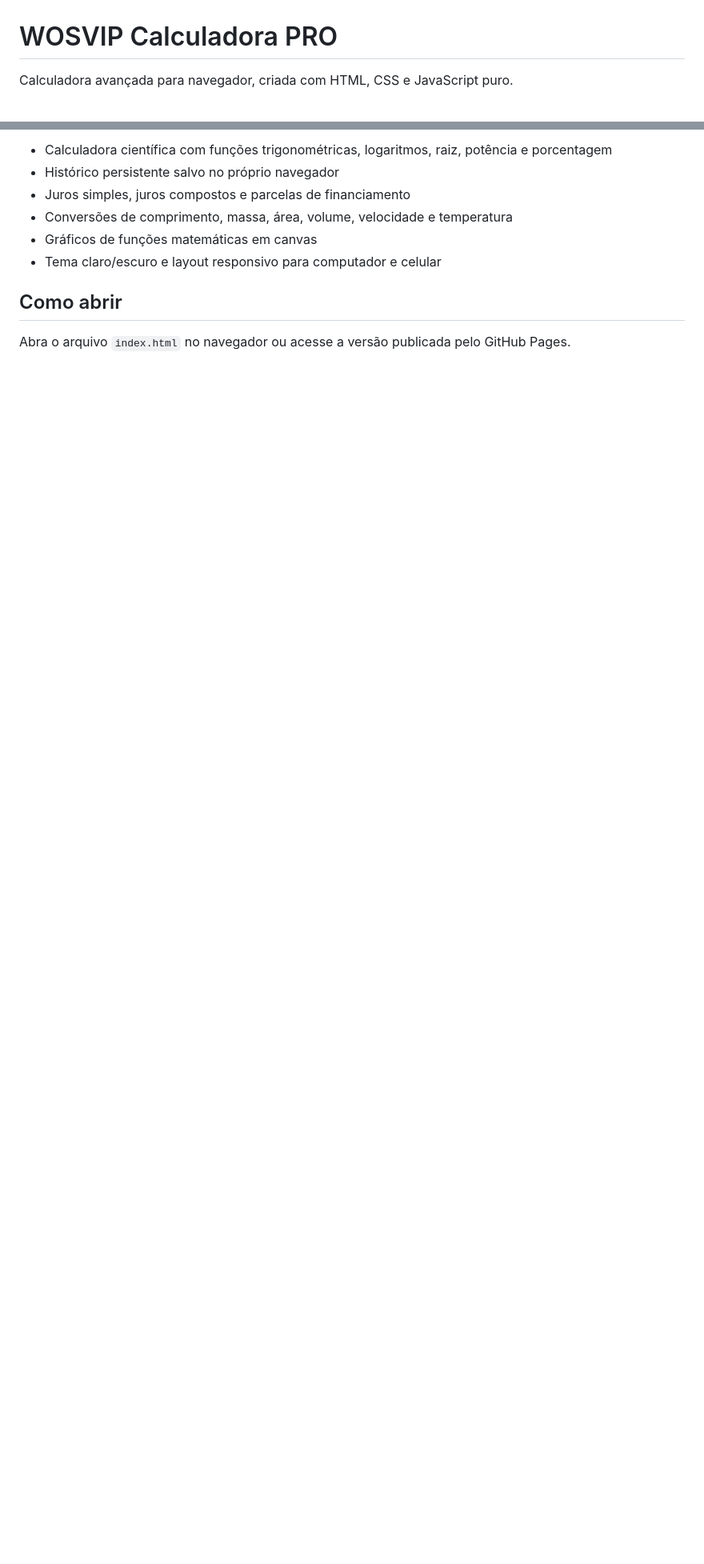
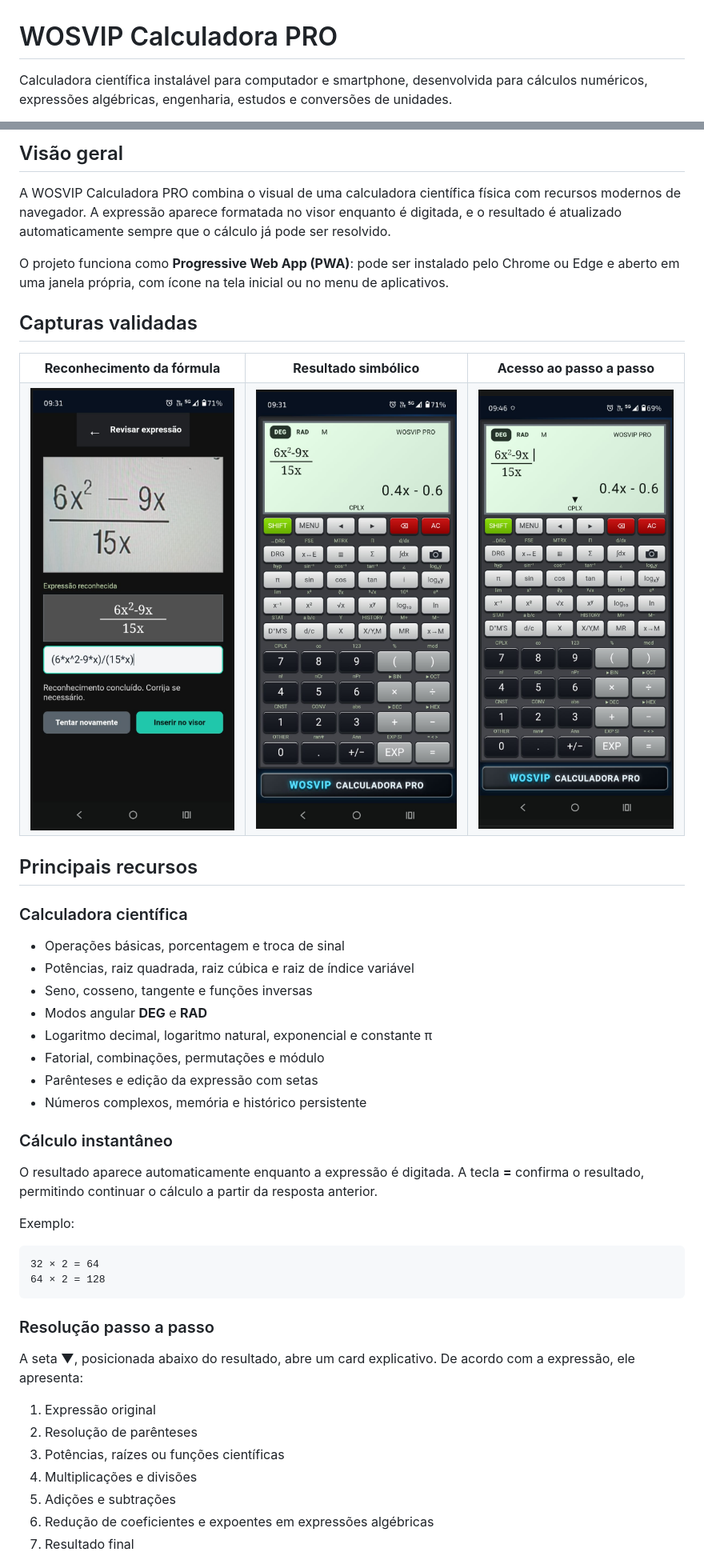
Before and after one commit to wosvip/wosvip-calculadora-pro, a Markdown page: README.md, 2 parts joined by grey strips. Shown at 80% size. Drawn GitHub-style; pictures changed too: docs/images/reconhecimento-formula.png (added), docs/images/resultado-simbolico.png (added), docs/images/seta-passo-a-passo.png (added); blank space fills up the shorter version.

Commit message:
Amplia README com apresentação e capturas validadas

````diff
--- a/README.md
+++ b/README.md
@@ -1,4 +1,4 @@
 # WOSVIP Calculadora PRO
 
-Calculadora avançada para navegador, criada com HTML, CSS e JavaScript puro.
+Calculadora científica instalável para computador e smartphone, desenvolvida para cálculos numéricos, expressões algébricas, engenharia, estudos e conversões de unidades.
 
@@ -6,11 +8,58 @@ Calculadora avançada para navegador, criada com HTML, CSS e JavaScript puro.
 
-- Calculadora científica com funções trigonométricas, logaritmos, raiz, potência e porcentagem
-- Histórico persistente salvo no próprio navegador
-- Juros simples, juros compostos e parcelas de financiamento
-- Conversões de comprimento, massa, área, volume, velocidade e temperatura
-- Gráficos de funções matemáticas em canvas
-- Tema claro/escuro e layout responsivo para computador e celular
+## Visão geral
 
-## Como abrir
+A WOSVIP Calculadora PRO combina o visual de uma calculadora científica física com recursos modernos de navegador. A expressão aparece formatada no visor enquanto é digitada, e o resultado é atualizado automaticamente sempre que o cálculo já pode ser resolvido.
 
-Abra o arquivo `index.html` no navegador ou acesse a versão publicada pelo GitHub Pages.
+O projeto funciona como **Progressive Web App (PWA)**: pode ser instalado pelo Chrome ou Edge e aberto em uma janela própria, com ícone na tela inicial ou no menu de aplicativos.
+
+## Capturas validadas
+
+<table>
+  <tr>
+    <td align="center"><strong>Reconhecimento da fórmula</strong></td>
+    <td align="center"><strong>Resultado simbólico</strong></td>
+    <td align="center"><strong>Acesso ao passo a passo</strong></td>
+  </tr>
+  <tr>
+    <td><img src="docs/images/reconhecimento-formula.png" width="260" alt="Fórmula reconhecida pela câmera"></td>
+    <td><img src="docs/images/resultado-simbolico.png" width="260" alt="Expressão algébrica e resultado no visor"></td>
+    <td><img src="docs/images/seta-passo-a-passo.png" width="260" alt="Seta para abrir a resolução passo a passo"></td>
+  </tr>
+</table>
+
+## Principais recursos
+
+### Calculadora científica
+
+- Operações básicas, porcentagem e troca de sinal
+- Potências, raiz quadrada, raiz cúbica e raiz de índice variável
+- Seno, cosseno, tangente e funções inversas
+- Modos angular **DEG** e **RAD**
+- Logaritmo decimal, logaritmo natural, exponencial e constante π
+- Fatorial, combinações, permutações e módulo
+- Parênteses e edição da expressão com setas
+- Números complexos, memória e histórico persistente
+
+### Cálculo instantâneo
+
+O resultado aparece automaticamente enquanto a expressão é digitada. A tecla **=** confirma o resultado, permitindo continuar o cálculo a partir da resposta anterior.
+
+Exemplo:
+
+```text
+32 × 2 = 64
+64 × 2 = 128
+```
+
+### Resolução passo a passo
+
+A seta **▼**, posicionada abaixo do resultado, abre um card explicativo. De acordo com a expressão, ele apresenta:
+
+1. Expressão original
+2. Resolução de parênteses
+3. Potências, raízes ou funções científicas
+4. Multiplicações e divisões
+5. Adições e subtrações
+6. Redução de coeficientes e expoentes em expressões algébricas
+7. Resultado final
+
````
Also changed, not shown: other parts of README.md (+84 -4 lines).
